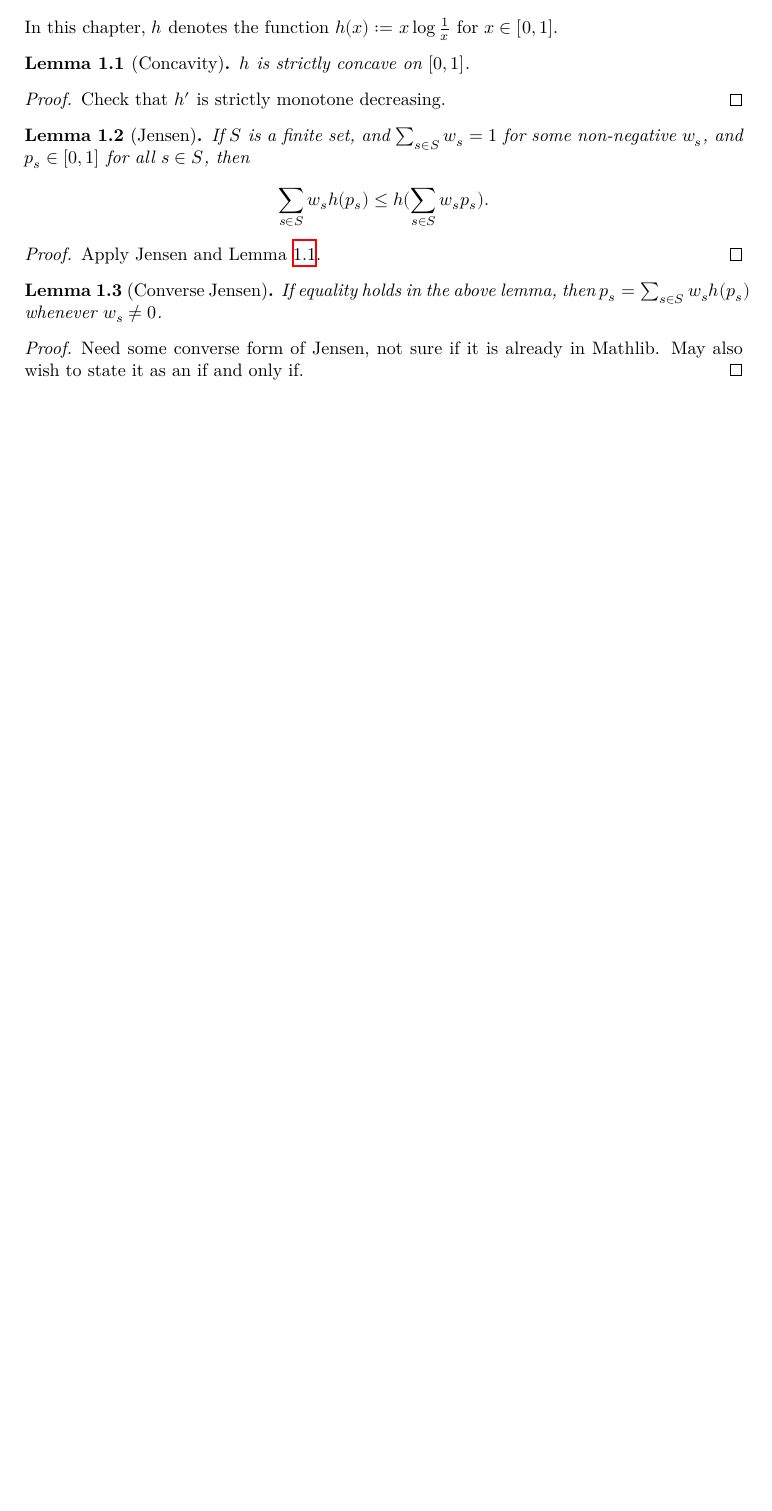
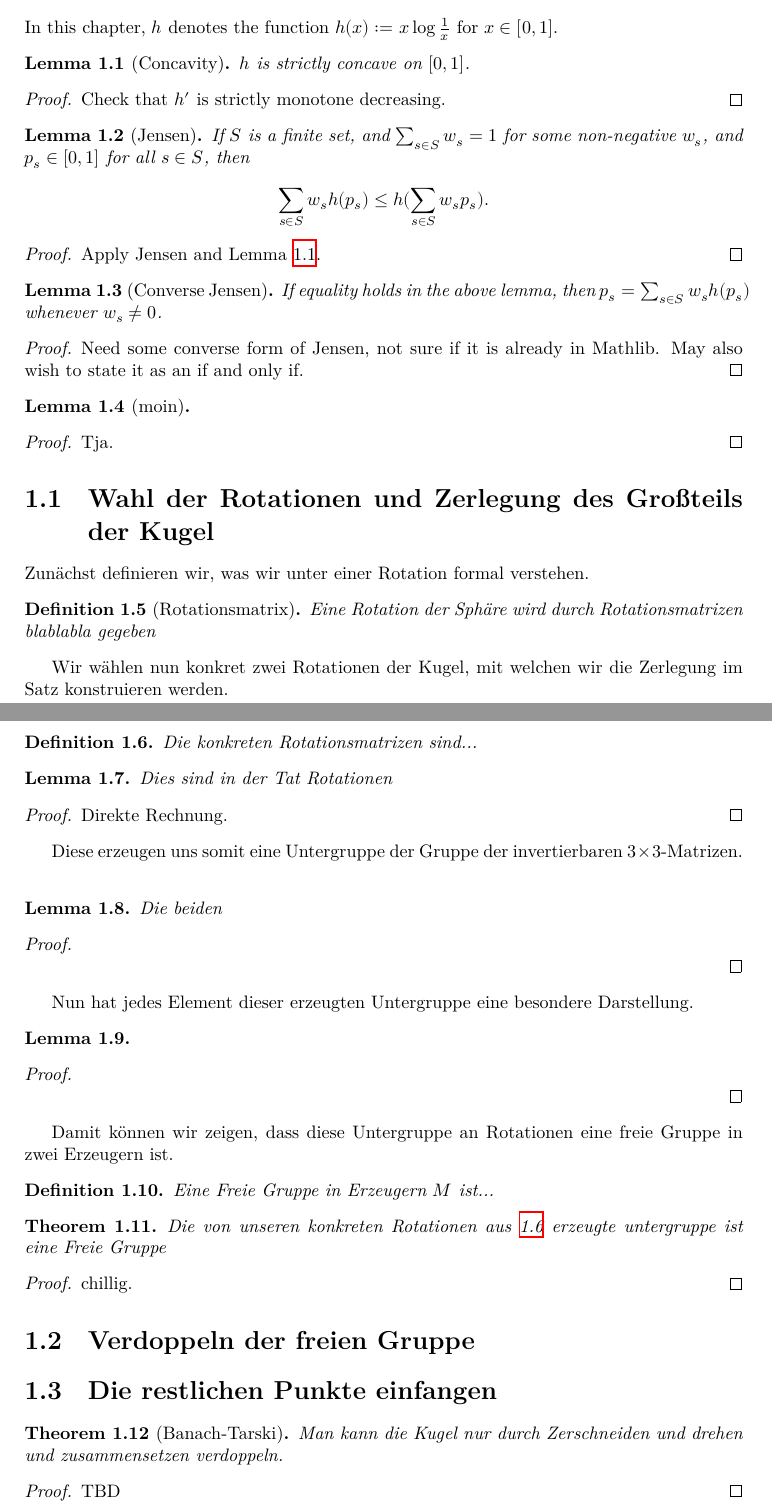
Before and after one commit to Bergschaf/banach-tarski, a LaTeX document (blueprint/src/print.tex, which reads blueprint/src/chapter/jensen.tex): part of page 2 of 2 before the commit and two parts of pages 2 and 3 of 3 after it, the two joined at a grey line, cut so that both start at the same text, the shorter picture padded with empty space. Compiled offline with XeLaTeX.

Commit message:
Jo passt schon

```diff
--- a/blueprint/src/chapter/jensen.tex
+++ b/blueprint/src/chapter/jensen.tex
@@ -26,3 +26,62 @@ If equality holds in the above lemma, then $p_s = \sum_{s \in S} w_s h(p_s)$ whe
 
 \begin{proof} \uses{concave}\leanok Need some converse form of Jensen, not sure if it is already in Mathlib.  May also wish to state it as an if and only if.
 \end{proof}
+
+\begin{lemma}[moin]\label{unnoetig}
+\end{lemma}
+\begin{proof}\uses{concave}
+Tja.
+\end{proof}
+\section{Wahl der Rotationen und Zerlegung des Großteils der Kugel}
+Zunächst definieren wir, was wir unter einer Rotation formal verstehen.
+\begin{definition}[Rotationsmatrix]\label{def:rot}
+Eine Rotation der Sphäre wird durch Rotationsmatrizen blablabla gegeben
+\end{definition}
+
+
+Wir wählen nun konkret zwei Rotationen der Kugel, mit welchen wir die Zerlegung im Satz konstruieren werden.
+\begin{definition}\label{def:konk_rot}
+\lean{blublu}\leanok
+Die konkreten Rotationsmatrizen sind...
+\end{definition}
+\begin{lemma}\label{lem:konk_rot_sind_rot}
+Dies sind in der Tat Rotationen
+\end{lemma}
+\begin{proof}\uses{def:rot,def:konk_rot}
+Direkte Rechnung.
+\end{proof}
+
+Diese erzeugen uns somit eine Untergruppe der Gruppe der invertierbaren $3\times3$-Matrizen.
+\begin{lemma}\label{lem:konk_rot_erzeugt}
+Die beiden
+\end{lemma}
+\begin{proof}\uses{def:konk_rot,lem:konk_rot_sind_rot}
+
+\end{proof}
+
+Nun hat jedes Element dieser erzeugten Untergruppe eine besondere Darstellung.
+\begin{lemma}\label{lem:darst_von_rot}
+\end{lemma}
+\begin{proof}\uses{lem:konk_rot_erzeugt,def:konk_rot}
+
+\end{proof}
+Damit können wir zeigen, dass diese Untergruppe an Rotationen eine freie Gruppe in zwei Erzeugern ist.
+
+\begin{definition}\label{def:freie_grp}
+Eine Freie Gruppe in Erzeugern $M$ ist...
+\end{definition}
+
+\begin{theorem}\label{thm:freie_grp_an_rot}
+Die von unseren konkreten Rotationen aus \ref{def:konk_rot} erzeugte untergruppe ist eine Freie Gruppe
+\end{theorem}
+\begin{proof}\uses{lem:darst_von_rot,def:freie_grp}
+chillig.
+\end{proof}
+\section{Verdoppeln der freien Gruppe}
+\section{Die restlichen Punkte einfangen}
+\begin{theorem}[Banach-Tarski]\label{thm:BanachTarski}
+Man kann die Kugel nur durch Zerschneiden und drehen und zusammensetzen verdoppeln.
+\end{theorem}
+\begin{proof}
+TBD
+\end{proof}
```
Also changed, not shown: 1 other file.
